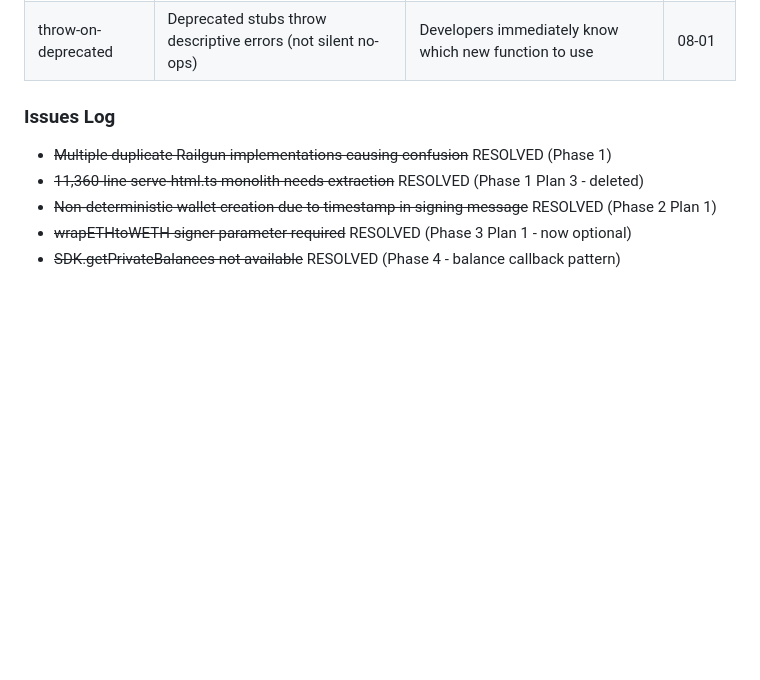
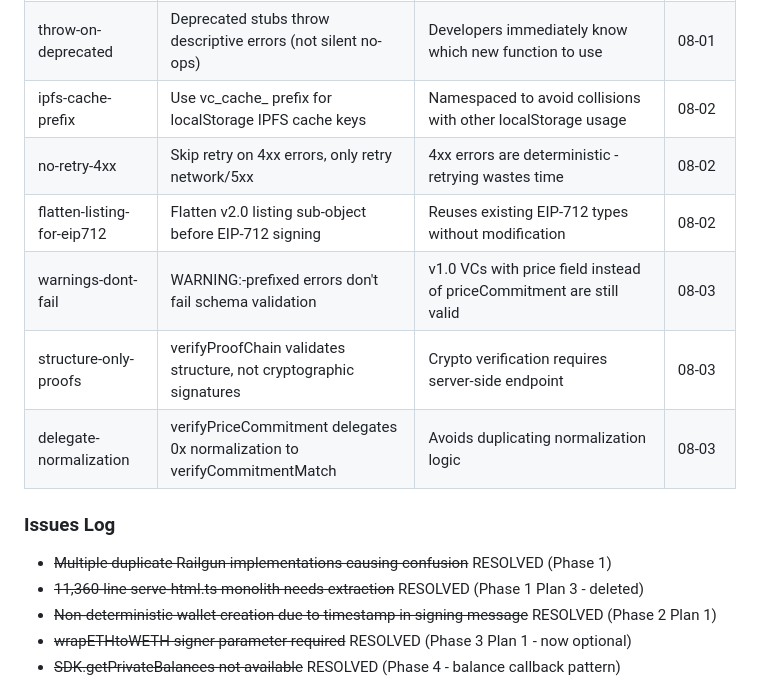
Before and after one commit to Elmenn/ev-battery-supplychain, a Markdown page: .planning/STATE.md, the part around one of its changes. Rendered like a GitHub page; blank space fills up the shorter version.

```diff
--- a/.planning/STATE.md
+++ b/.planning/STATE.md
@@ -46,6 +46,12 @@ Last activity: 2026-02-17 - Completed 08-01-PLAN.md (VC builder rewrite)
 | vc-schema-v2 | schemaVersion "2.0" for append-only VCs vs old "1.0" stage-based | Clear distinction between old and new VC formats | 08-01 |
 | zero-addr-holder | Unknown buyer uses ZeroAddress in holder DID at listing time | FCFS pattern means buyer unknown at listing | 08-01 |
 | throw-on-deprecated | Deprecated stubs throw descriptive errors (not silent no-ops) | Developers immediately know which new function to use | 08-01 |
+| ipfs-cache-prefix | Use vc_cache_ prefix for localStorage IPFS cache keys | Namespaced to avoid collisions with other localStorage usage | 08-02 |
+| no-retry-4xx | Skip retry on 4xx errors, only retry network/5xx | 4xx errors are deterministic - retrying wastes time | 08-02 |
+| flatten-listing-for-eip712 | Flatten v2.0 listing sub-object before EIP-712 signing | Reuses existing EIP-712 types without modification | 08-02 |
+| warnings-dont-fail | WARNING:-prefixed errors don't fail schema validation | v1.0 VCs with price field instead of priceCommitment are still valid | 08-03 |
+| structure-only-proofs | verifyProofChain validates structure, not cryptographic signatures | Crypto verification requires server-side endpoint | 08-03 |
+| delegate-normalization | verifyPriceCommitment delegates 0x normalization to verifyCommitmentMatch | Avoids duplicating normalization logic | 08-03 |
 
 ### Issues Log
 
```
Also changed, not shown: other parts of .planning/STATE.md (+25 -13 lines), 1 other file.
